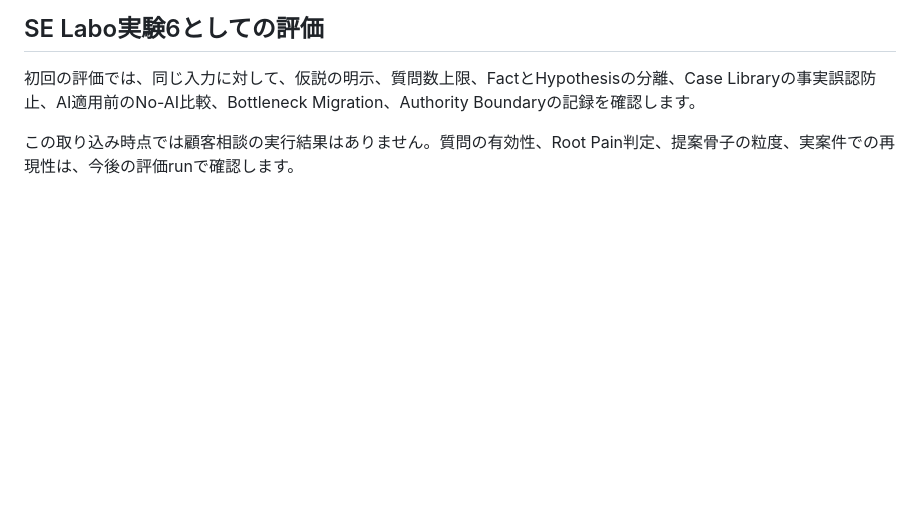
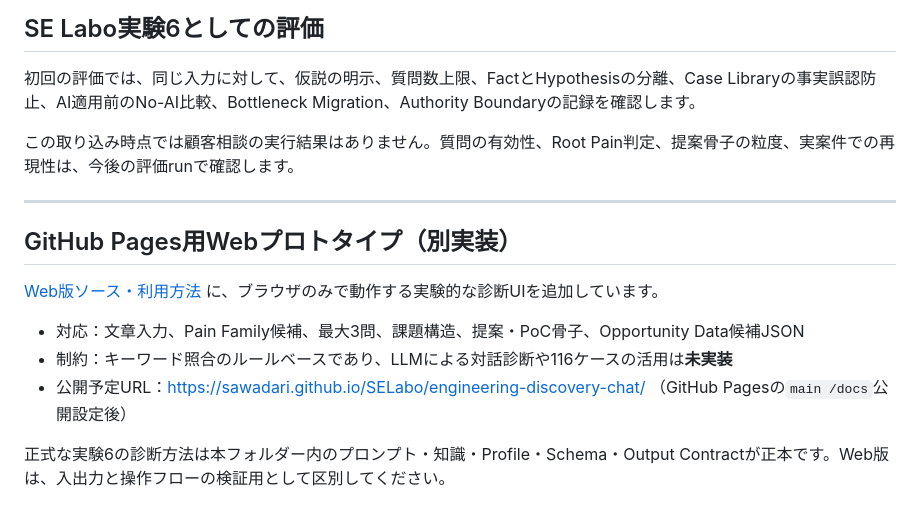
Before and after one commit to sawadari/SELabo, a Markdown page: experiments/engineering-discovery-chat/README.md, the part around the change. GitHub-like rendering; blank space fills up the shorter version.

Commit message:
docs(experiment6): link browser-only GitHub Pages prototype

```diff
--- a/experiments/engineering-discovery-chat/README.md
+++ b/experiments/engineering-discovery-chat/README.md
@@ -217,3 +217,15 @@ AIは、最初から20問聞くのではなく、
 初回の評価では、同じ入力に対して、仮説の明示、質問数上限、FactとHypothesisの分離、Case Libraryの事実誤認防止、AI適用前のNo-AI比較、Bottleneck Migration、Authority Boundaryの記録を確認します。
 
 この取り込み時点では顧客相談の実行結果はありません。質問の有効性、Root Pain判定、提案骨子の粒度、実案件での再現性は、今後の評価runで確認します。
+
+---
+
+## GitHub Pages用Webプロトタイプ（別実装）
+
+[Web版ソース・利用方法](../../docs/engineering-discovery-chat/README.md) に、ブラウザのみで動作する実験的な診断UIを追加しています。
+
+- 対応：文章入力、Pain Family候補、最大3問、課題構造、提案・PoC骨子、Opportunity Data候補JSON
+- 制約：キーワード照合のルールベースであり、LLMによる対話診断や116ケースの活用は**未実装**
+- 公開予定URL：<https://sawadari.github.io/SELabo/engineering-discovery-chat/> （GitHub Pagesの`main /docs`公開設定後）
+
+正式な実験6の診断方法は本フォルダー内のプロンプト・知識・Profile・Schema・Output Contractが正本です。Web版は、入出力と操作フローの検証用として区別してください。
```
